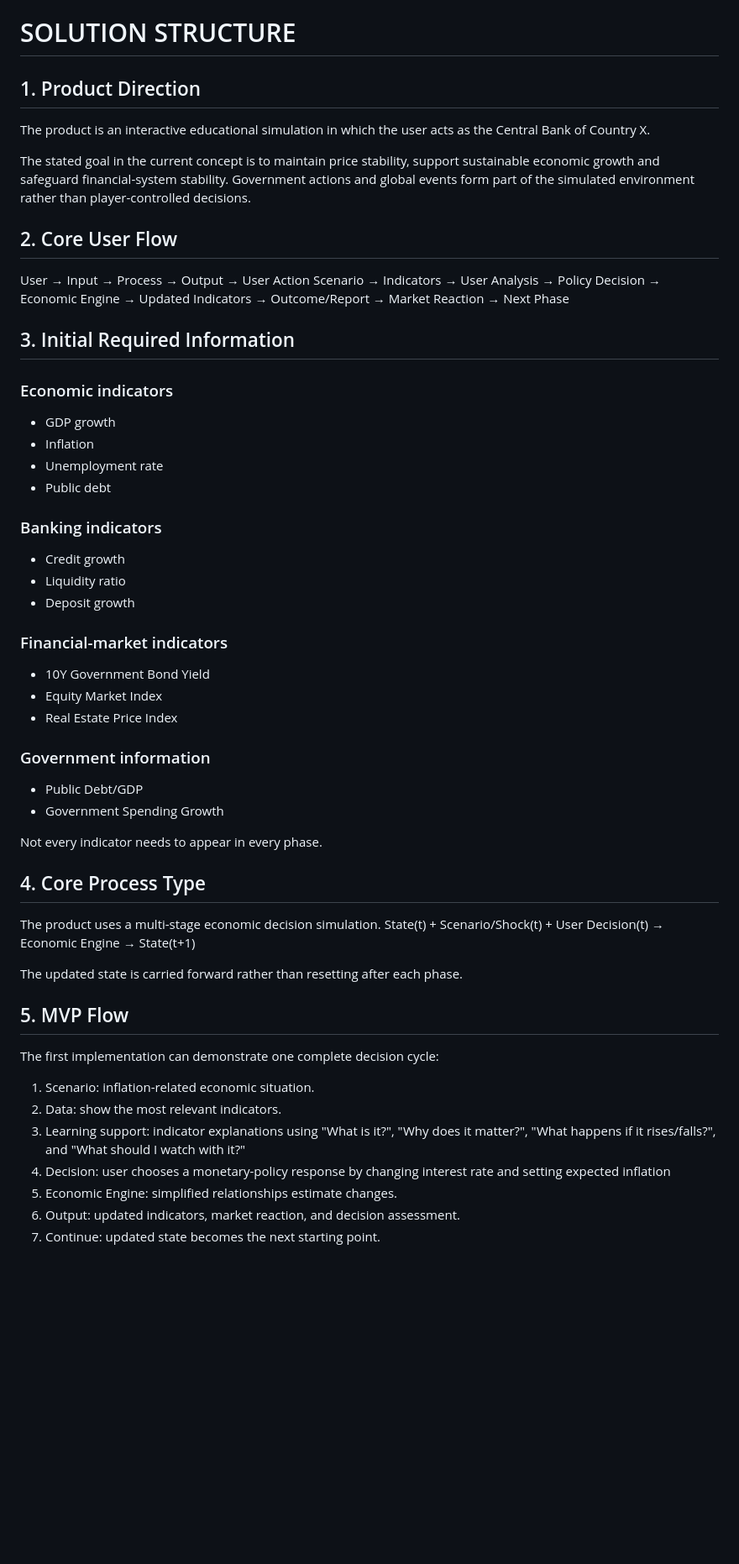
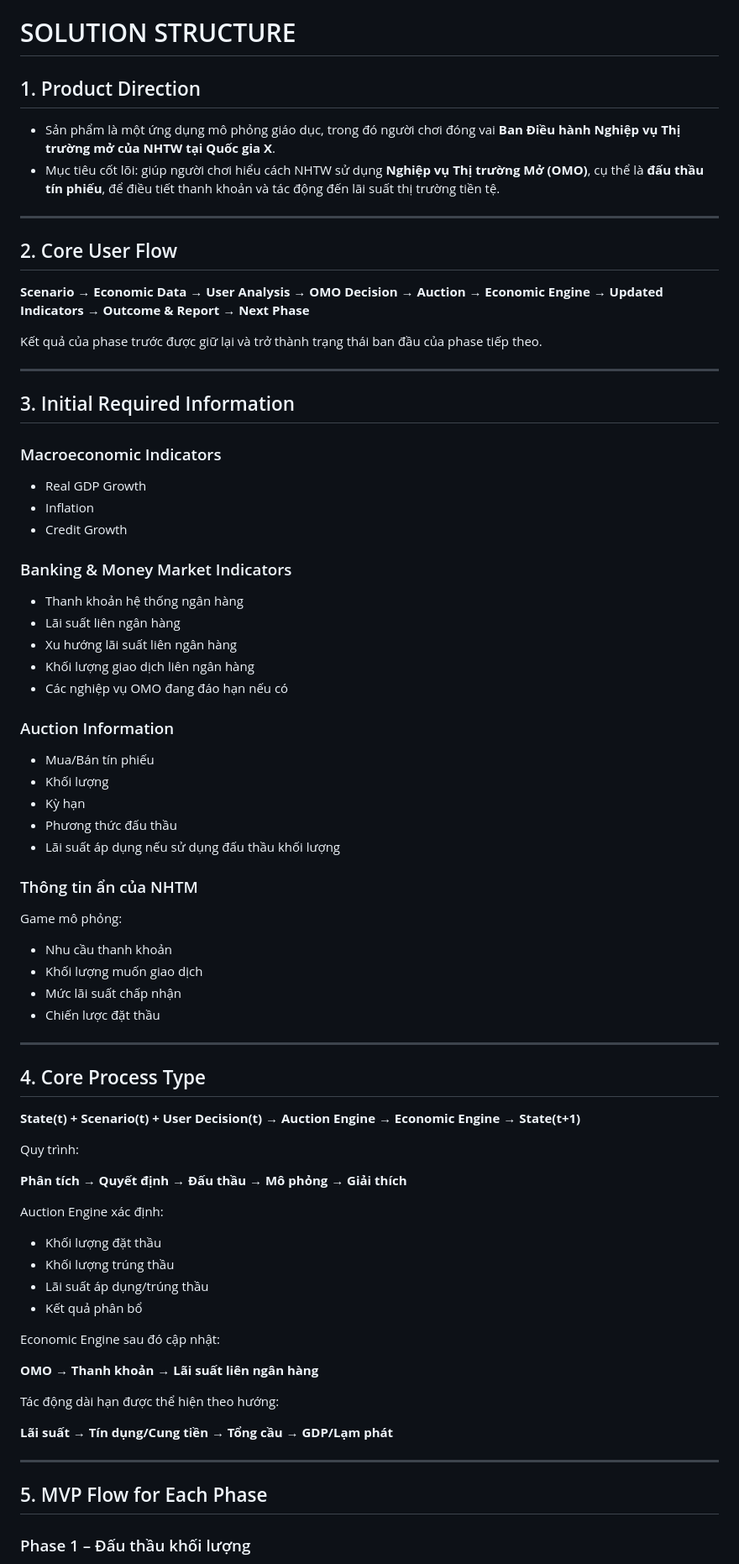
Before and after one commit to FTU-Legacy-63/G03, a Markdown page: G03_SOLUTION_STRUCTURE.md, the part around one of its changes. Shown at 84% size. Drawn GitHub-style; blank space fills up the shorter version.

```diff
--- a/G03_SOLUTION_STRUCTURE.md
+++ b/G03_SOLUTION_STRUCTURE.md
@@ -1,68 +1,81 @@
 # SOLUTION STRUCTURE
 
-## 1\. Product Direction
+## 1. Product Direction
 
-The product is an interactive educational simulation in which the user acts as the Central Bank of Country X.
+- Sản phẩm là một ứng dụng mô phỏng giáo dục, trong đó người chơi đóng vai **Ban Điều hành Nghiệp vụ Thị trường mở của NHTW tại Quốc gia X**.
+- Mục tiêu cốt lõi: giúp người chơi hiểu cách NHTW sử dụng **Nghiệp vụ Thị trường Mở (OMO)**, cụ thể là **đấu thầu tín phiếu**, để điều tiết thanh khoản và tác động đến lãi suất thị trường tiền tệ.
 
-The stated goal in the current concept is to maintain price stability, support sustainable economic growth and safeguard financial-system stability. Government actions and global events form part of the simulated environment rather than player-controlled decisions.
+---
 
+## 2. Core User Flow
 
+**Scenario → Economic Data → User Analysis → OMO Decision → Auction → Economic Engine → Updated Indicators → Outcome & Report → Next Phase**
 
-## 2\. Core User Flow
+Kết quả của phase trước được giữ lại và trở thành trạng thái ban đầu của phase tiếp theo.
 
-User → Input → Process → Output → User Action Scenario → Indicators → User Analysis → Policy Decision → Economic Engine → Updated Indicators → Outcome/Report → Market Reaction → Next Phase
+---
 
+## 3. Initial Required Information
 
+### Macroeconomic Indicators
 
-## 3\. Initial Required Information
+- Real GDP Growth
+- Inflation
+- Credit Growth
 
-### Economic indicators
+### Banking & Money Market Indicators
 
-* GDP growth
-* Inflation
-* Unemployment rate
-* Public debt
+- Thanh khoản hệ thống ngân hàng
+- Lãi suất liên ngân hàng
+- Xu hướng lãi suất liên ngân hàng
+- Khối lượng giao dịch liên ngân hàng
+- Các nghiệp vụ OMO đang đáo hạn nếu có
 
-### Banking indicators
+### Auction Information
 
-* Credit growth
-* Liquidity ratio
-* Deposit growth
+- Mua/Bán tín phiếu
+- Khối lượng
+- Kỳ hạn
+- Phương thức đấu thầu
+- Lãi suất áp dụng nếu sử dụng đấu thầu khối lượng
 
-### Financial-market indicators
+### Thông tin ẩn của NHTM
 
-* 10Y Government Bond Yield
-* Equity Market Index
-* Real Estate Price Index
+Game mô phỏng:
 
-### Government information
+- Nhu cầu thanh khoản
+- Khối lượng muốn giao dịch
+- Mức lãi suất chấp nhận
+- Chiến lược đặt thầu
 
-* Public Debt/GDP
-* Government Spending Growth
+---
 
-Not every indicator needs to appear in every phase.
+## 4. Core Process Type
 
+**State(t) + Scenario(t) + User Decision(t) → Auction Engine → Economic Engine → State(t+1)**
 
+Quy trình:
 
-## 4\. Core Process Type
+**Phân tích → Quyết định → Đấu thầu → Mô phỏng → Giải thích**
 
-The product uses a multi-stage economic decision simulation. State(t) + Scenario/Shock(t) + User Decision(t) → Economic Engine → State(t+1)
+Auction Engine xác định:
 
-The updated state is carried forward rather than resetting after each phase.
+- Khối lượng đặt thầu
+- Khối lượng trúng thầu
+- Lãi suất áp dụng/trúng thầu
+- Kết quả phân bổ
 
+Economic Engine sau đó cập nhật:
 
+**OMO → Thanh khoản → Lãi suất liên ngân hàng**
 
-## 5\. MVP Flow
+Tác động dài hạn được thể hiện theo hướng:
 
-The first implementation can demonstrate one complete decision cycle:
+**Lãi suất → Tín dụng/Cung tiền → Tổng cầu → GDP/Lạm phát**
 
-1. Scenario: inflation-related economic situation.
-2. Data: show the most relevant indicators.
-3. Learning support: indicator explanations using "What is it?", "Why does it matter?", "What happens if it rises/falls?", and "What should I watch with it?"
-4. Decision: user chooses a monetary-policy response by changing interest rate and setting expected inflation
-5. Economic Engine: simplified relationships estimate changes.
-6. Output: updated indicators, market reaction, and decision assessment.
-7. Continue: updated state becomes the next starting point.
+---
 
+## 5. MVP Flow for Each Phase
 
+### Phase 1 – Đấu thầu khối lượng
 
```
Also changed, not shown: other parts of G03_SOLUTION_STRUCTURE.md (+114 -89 lines).
